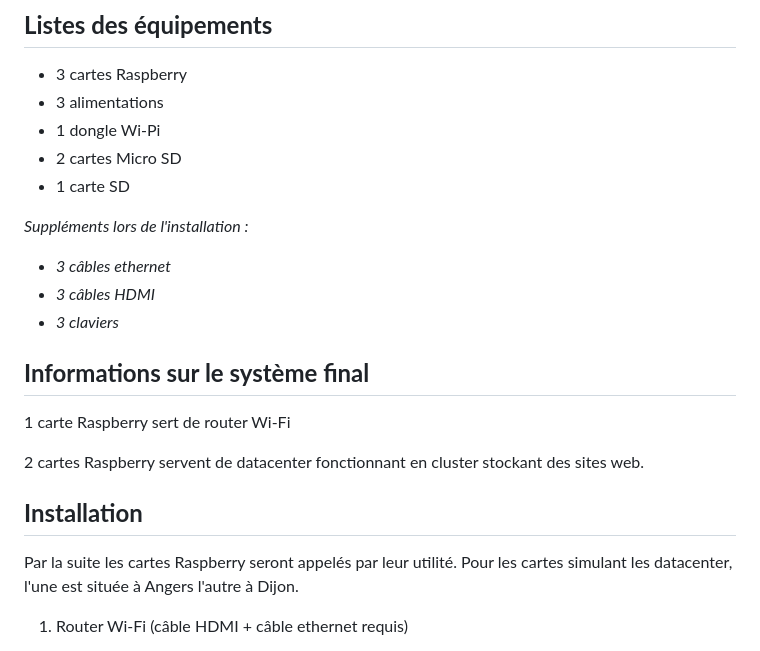
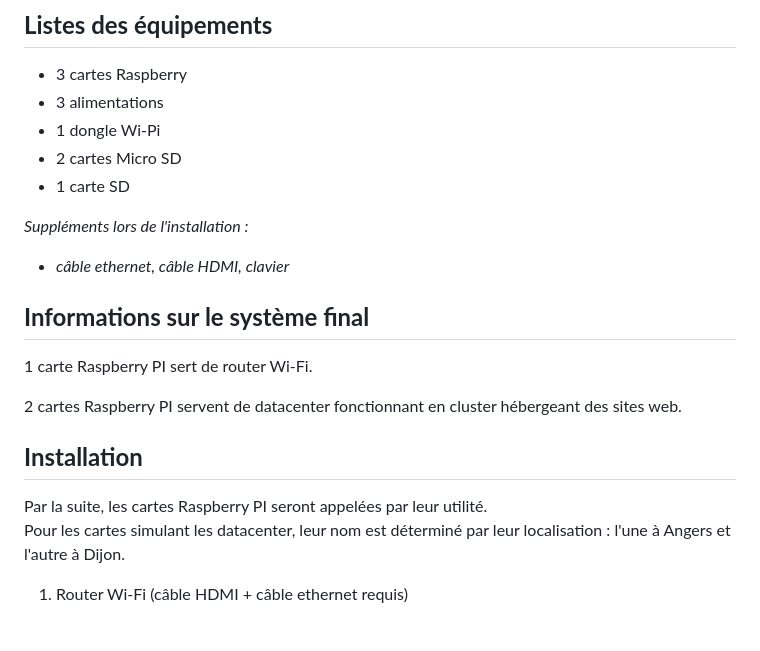
Before and after one commit to guilchap/PFE-Demo_CSS, a Markdown page: raspberry/README.md, the part around the change. Rendered like a GitHub page.

```diff
--- a/raspberry/README.md
+++ b/raspberry/README.md
@@ -9,21 +9,19 @@
 - 1 carte SD
 
 *Suppléments lors de l'installation :*
-- *3 câbles ethernet*
-- *3 câbles HDMI*
-- *3 claviers*
-
+- *câble ethernet, câble HDMI, clavier*
 
 ## **Informations sur le système final**
 
-1 carte Raspberry sert de router Wi-Fi
+1 carte Raspberry PI sert de router Wi-Fi.
 
-2 cartes Raspberry servent de datacenter fonctionnant en cluster stockant des sites web.
+2 cartes Raspberry PI servent de datacenter fonctionnant en cluster hébergeant des sites web.
 
 
 ## **Installation**
 
-Par la suite les cartes Raspberry seront appelés par leur utilité. Pour les cartes simulant les datacenter, l'une est située à Angers l'autre à Dijon.
+Par la suite, les cartes Raspberry PI seront appelées par leur utilité.<br/>
+Pour les cartes simulant les datacenter, leur nom est déterminé par leur localisation : l'une à Angers et l'autre à Dijon.
 
 1. Router Wi-Fi (câble HDMI + câble ethernet requis)
 
```
